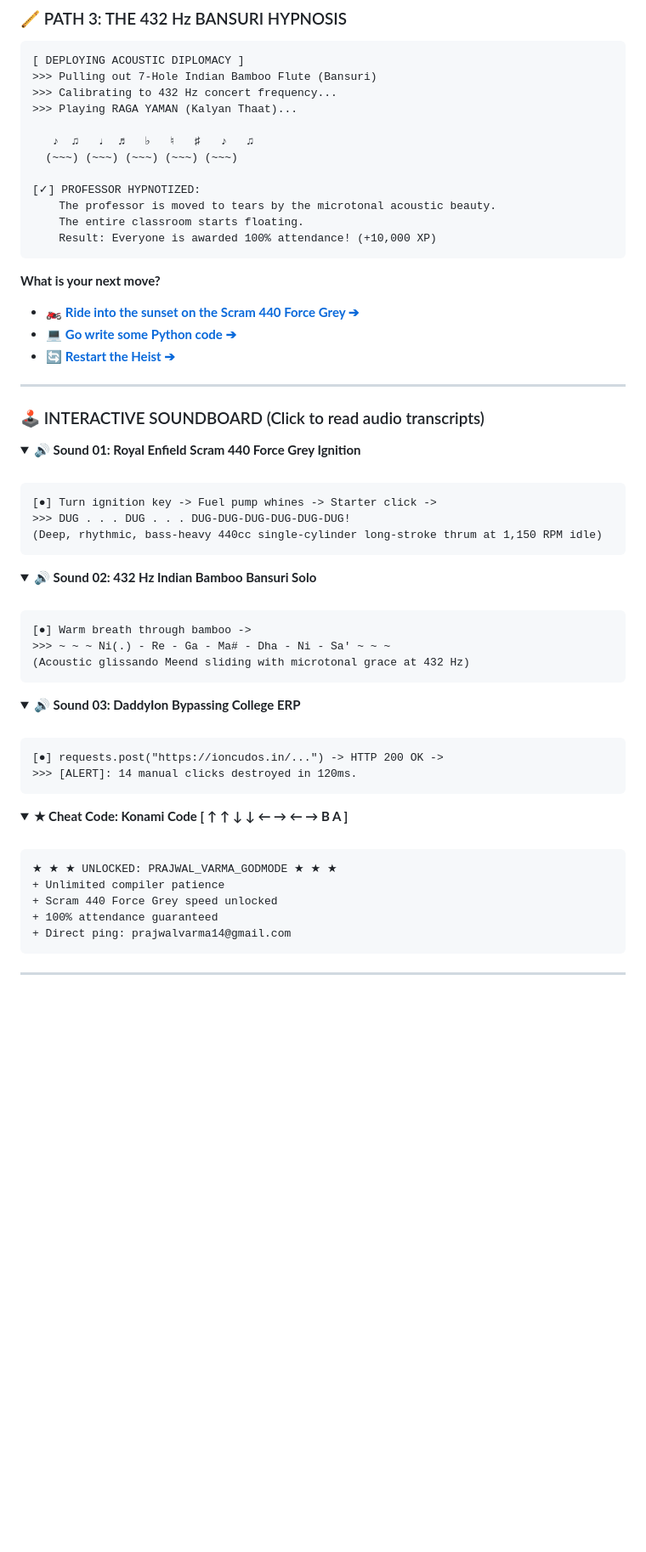
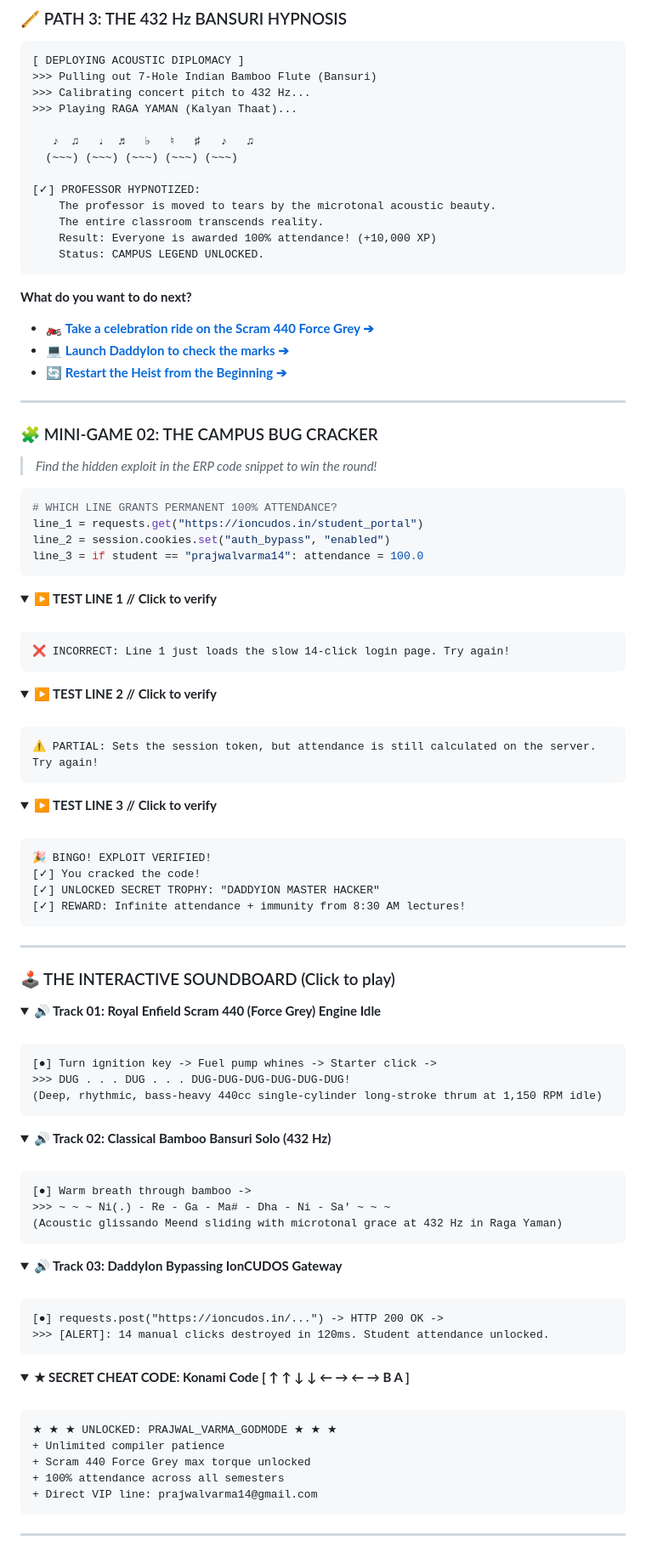
Before and after one commit to prajwalvarma14/prajwalvarma14, a Markdown page: README.md, the part around one of its changes. Shown at 85% size. Drawn GitHub-style; folded sections open; blank space fills up the shorter version.

Commit message:
feat: fix playable game navigation with native GitHub anchors & add Bug Cracker puzzle

````diff
--- a/README.md
+++ b/README.md
@@ -118,7 +115,7 @@
 ```
 [ DEPLOYING ACOUSTIC DIPLOMACY ]
 >>> Pulling out 7-Hole Indian Bamboo Flute (Bansuri)
->>> Calibrating to 432 Hz concert frequency...
+>>> Calibrating concert pitch to 432 Hz...
 >>> Playing RAGA YAMAN (Kalyan Thaat)...
 
    ♪  ♫   ♩  ♬   ♭   ♮   ♯   ♪   ♫
@@ -126,21 +123,64 @@
 
 [✓] PROFESSOR HYPNOTIZED:
     The professor is moved to tears by the microtonal acoustic beauty.
-    The entire classroom starts floating.
+    The entire classroom transcends reality.
     Result: Everyone is awarded 100% attendance! (+10,000 XP)
+    Status: CAMPUS LEGEND UNLOCKED.
 ```
 
-**What is your next move?**
-* 🏍️ **[Ride into the sunset on the Scram 440 Force Grey ➔](#route-ride)**
-* 💻 **[Go write some Python code ➔](#route-hack)**
-* 🔄 **[Restart the Heist ➔](#start-heist)**
+**What do you want to do next?**
+* 🏍️ **[Take a celebration ride on the Scram 440 Force Grey ➔](#-path-2-the-440cc-force-grey-getaway)**
+* 💻 **[Launch DaddyIon to check the marks ➔](#-path-1-the-daddyion-infiltration)**
+* 🔄 **[Restart the Heist from the Beginning ➔](#-mini-game-01-the-749-attendance-heist)**
 
 ---
 
-### 🕹️ INTERACTIVE SOUNDBOARD (Click to read audio transcripts)
+### 🧩 MINI-GAME 02: THE CAMPUS BUG CRACKER
+> *Find the hidden exploit in the ERP code snippet to win the round!*
+
+```python
+# WHICH LINE GRANTS PERMANENT 100% ATTENDANCE?
+line_1 = requests.get("https://ioncudos.in/student_portal")
+line_2 = session.cookies.set("auth_bypass", "enabled")
+line_3 = if student == "prajwalvarma14": attendance = 100.0
+```
 
 <details>
-<summary><b>🔊 Sound 01: Royal Enfield Scram 440 Force Grey Ignition</b></summary>
+<summary><b>▶ TEST LINE 1 // Click to verify</b></summary>
+<br/>
+
+```
+❌ INCORRECT: Line 1 just loads the slow 14-click login page. Try again!
+```
+</details>
+
+<details>
+<summary><b>▶ TEST LINE 2 // Click to verify</b></summary>
+<br/>
+
+```
+⚠️ PARTIAL: Sets the session token, but attendance is still calculated on the server. Try again!
+```
+</details>
+
+<details>
+<summary><b>▶ TEST LINE 3 // Click to verify</b></summary>
+<br/>
+
+```
+🎉 BINGO! EXPLOIT VERIFIED!
+[✓] You cracked the code!
+[✓] UNLOCKED SECRET TROPHY: "DADDYION MASTER HACKER"
+[✓] REWARD: Infinite attendance + immunity from 8:30 AM lectures!
+```
+</details>
+
+---
+
+### 🕹️ THE INTERACTIVE SOUNDBOARD (Click to play)
+
+<details>
+<summary><b>🔊 Track 01: Royal Enfield Scram 440 (Force Grey) Engine Idle</b></summary>
 <br/>
 
 ```
@@ -151,36 +191,36 @@
 </details>
 
 <details>
-<summary><b>🔊 Sound 02: 432 Hz Indian Bamboo Bansuri Solo</b></summary>
+<summary><b>🔊 Track 02: Classical Bamboo Bansuri Solo (432 Hz)</b></summary>
 <br/>
 
 ```
 [●] Warm breath through bamboo ->
 >>> ~ ~ ~ Ni(.) - Re - Ga - Ma# - Dha - Ni - Sa' ~ ~ ~
-(Acoustic glissando Meend sliding with microtonal grace at 432 Hz)
+(Acoustic glissando Meend sliding with microtonal grace at 432 Hz in Raga Yaman)
 ```
 </details>
 
 <details>
-<summary><b>🔊 Sound 03: DaddyIon Bypassing College ERP</b></summary>
+<summary><b>🔊 Track 03: DaddyIon Bypassing IonCUDOS Gateway</b></summary>
 <br/>
 
 ```
 [●] requests.post("https://ioncudos.in/...") -> HTTP 200 OK ->
->>> [ALERT]: 14 manual clicks destroyed in 120ms.
+>>> [ALERT]: 14 manual clicks destroyed in 120ms. Student attendance unlocked.
 ```
 </details>
 
 <details>
-<summary><b>★ Cheat Code: Konami Code [ ↑ ↑ ↓ ↓ ← → ← → B A ]</b></summary>
+<summary><b>★ SECRET CHEAT CODE: Konami Code [ ↑ ↑ ↓ ↓ ← → ← → B A ]</b></summary>
 <br/>
 
 ```
 ★ ★ ★ UNLOCKED: PRAJWAL_VARMA_GODMODE ★ ★ ★
 + Unlimited compiler patience
-+ Scram 440 Force Grey speed unlocked
-+ 100% attendance guaranteed
-+ Direct ping: prajwalvarma14@gmail.com
++ Scram 440 Force Grey max torque unlocked
++ 100% attendance across all semesters
++ Direct VIP line: prajwalvarma14@gmail.com
 ```
 </details>
 
````
Also changed, not shown: other parts of README.md (+53 -48 lines).
